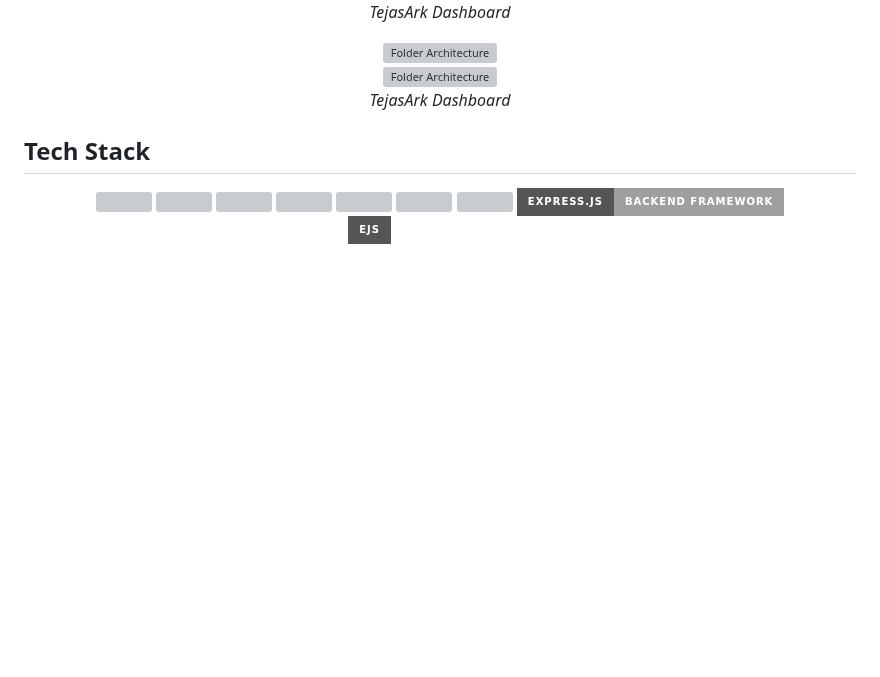
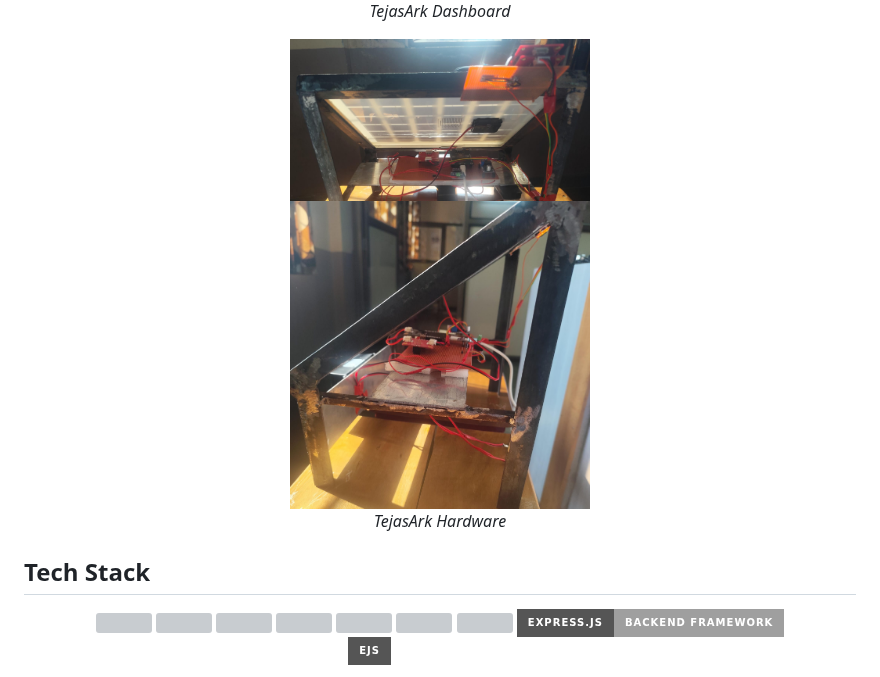
Before and after one commit to parthteredesai/TejasARC_portal, a Markdown page: techstack_tejasArk.md, the part around the change. Drawn GitHub-style; badges without logos; blank space fills up the shorter version; grey boxes are pictures that could not be loaded.

```diff
--- a/techstack_tejasArk.md
+++ b/techstack_tejasArk.md
@@ -32,9 +32,9 @@ Solar PV systems often suffer from unnoticed performance degradation caused by d
 </p>
 
 <p align="center">
-<img src="./images/hardware1.png" alt="Folder Architecture" width="300" hight="300"><br/>
-<img src="./images/hardware2.png" alt="Folder Architecture" width="300" hight="300"><br/>
-<i>TejasArk Dashboard</i>
+<img src="./images/hardware1.jpeg" alt="Folder Architecture" width="300" hight="300"><br/>
+<img src="./images/hardware2.jpeg" alt="Folder Architecture" width="300" hight="300"><br/>
+<i>TejasArk Hardware</i>
 </p>
 
 ## Tech Stack
```
